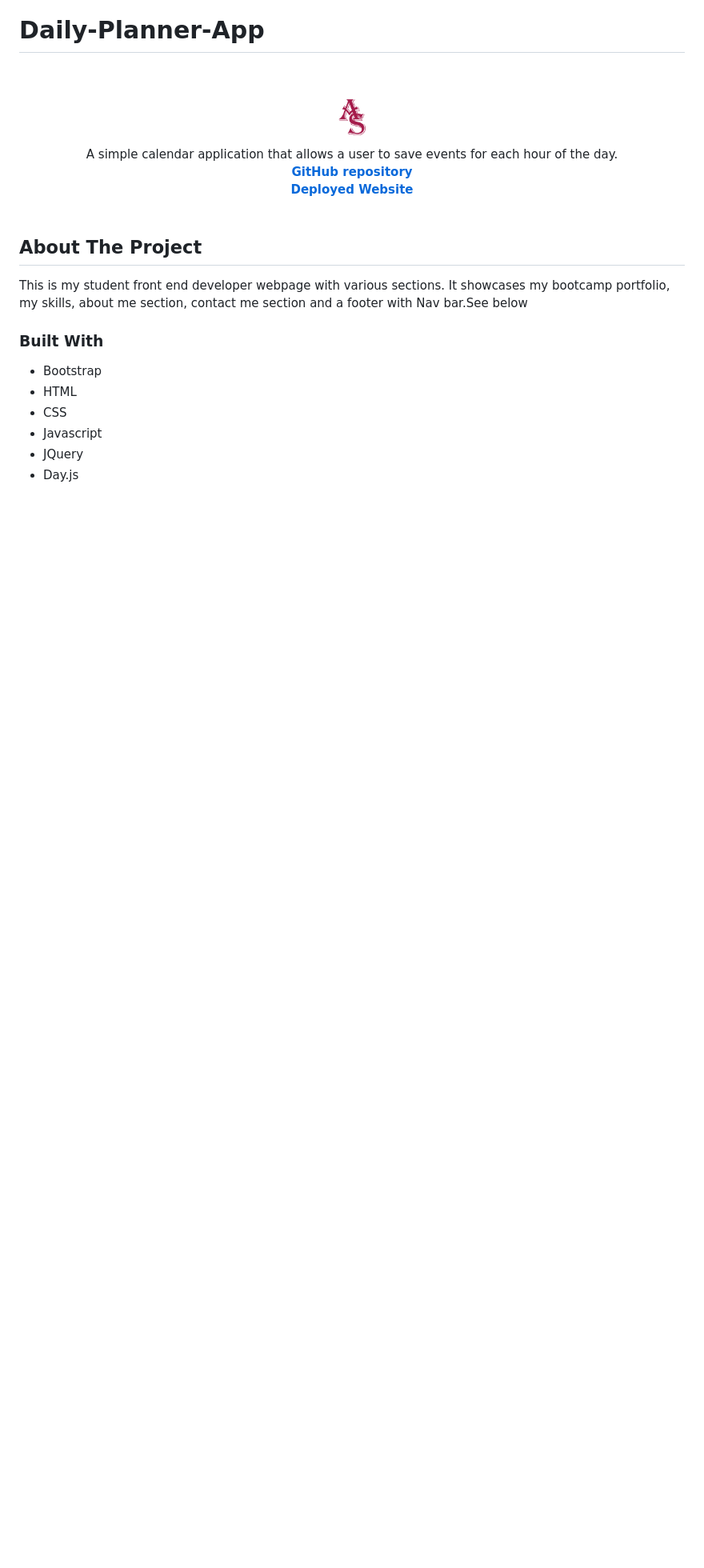
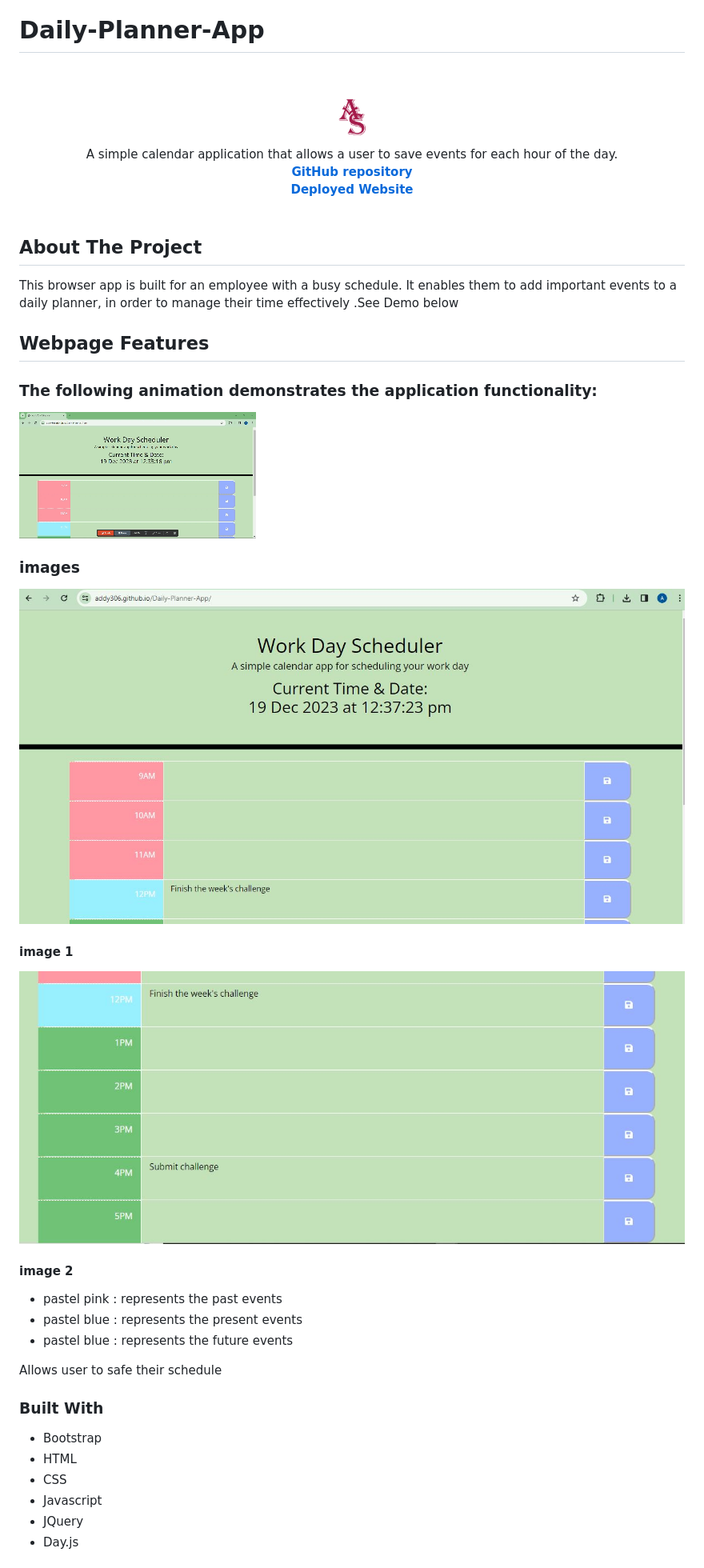
Before and after one commit to addy306/Daily-Planner-App, a Markdown page: README.md, the part around the change printed below. Shown: that part at 80% size. Drawn GitHub-style; pictures changed too: images/daily-planner-1.JPG (added), images/daily-planner-2.JPG (added), images/daily-schedule-planner-demo.gif (added); blank space fills up the shorter version.

Commit message:
Finish the Readme with images

```diff
--- a/README.md
+++ b/README.md
@@ -24,8 +24,29 @@
 
 <!-- ABOUT THE PROJECT -->
 ## About The Project
+This browser app is built for an employee with a busy schedule. It enables them to add important events to a daily planner, in order to manage their time effectively
+.See Demo below
 
-This is my student front end developer webpage with various sections. It showcases my bootcamp portfolio, my skills, about me section, contact me section and a footer with Nav bar.See below
+## Webpage Features
+
+### The following animation demonstrates the application functionality:
+
+![A user clicks on slots on the color-coded calendar and edits the events.](./images/daily-schedule-planner-demo.gif)
+
+### images
+![Image of current date and time along with some timelines](./images/daily-planner-1.JPG)
+#### image 1
+
+![Image showing the rest of the ntimelines and the colours](./images/daily-planner-2.JPG)
+#### image 2
+
+* pastel pink : represents the past events
+* pastel blue : represents the present events
+* pastel blue : represents the future events
+
+Allows user to safe their schedule
+
+
 
 ### Built With
 
```
Also changed, not shown: other parts of README.md (+0 -7 lines).
